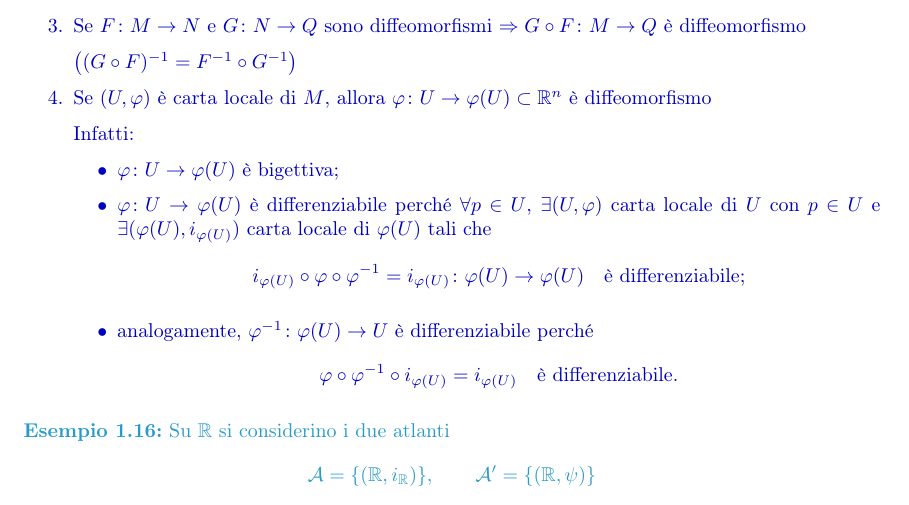
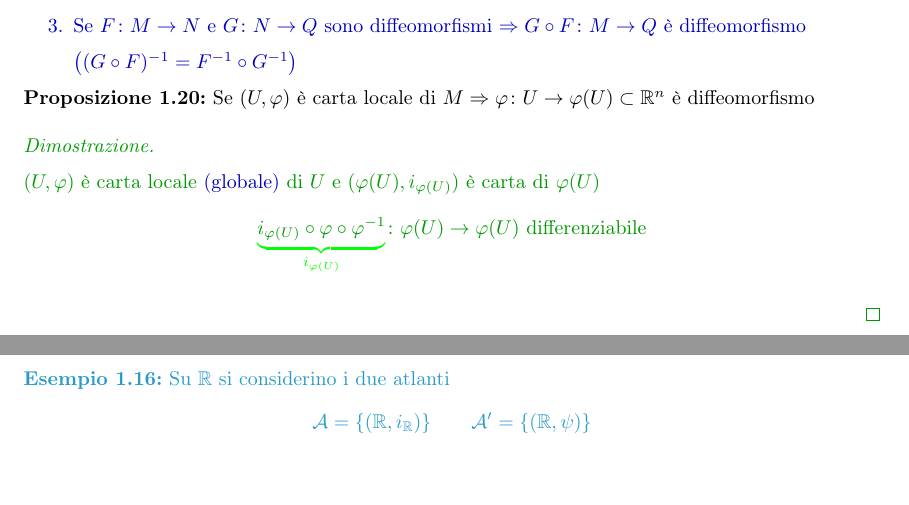
Before and after one commit to Nutontrante/Introduzione-alle-varieta-differenziabili, a LaTeX document (main.tex, which reads Varieta differenziabili.tex): part of page 47 of 50 before the commit and two parts of pages 47 and 48 of 51 after it, the two joined at a grey line, cut so that both start at the same text, the shorter picture padded with empty space. Compiled offline with pdfLaTeX.

Commit message:
Ristrutturato il contenuto della sezione sulle carte locali, introducendo una nuova proposizione e semplificando la definizione di diffeomorfismo. Aggiornato il file PDF.

```diff
--- a/Varieta differenziabili.tex
+++ b/Varieta differenziabili.tex
@@ -2108,27 +2108,24 @@
             \item Se $F \colon M \to N$ e $G \colon N \to Q$ sono diffeomorfismi $\Rightarrow G \circ F \colon M \to Q$ è diffeomorfismo
 
             $\bigl((G \circ F)^{-1} = F^{-1} \circ G^{-1}\bigr)$
-            \item Se $(U, \varphi)$ è carta locale di $M$, allora $\varphi \colon U \to \varphi(U) \subset \mathbb{R}^n$ è diffeomorfismo
-
-            Infatti:
-            \begin{itemize}
-                \item $\varphi \colon U \to \varphi(U)$ è bigettiva;
-                \item $\varphi \colon U \to \varphi(U)$ è differenziabile perché $\forall p \in U$, $\exists (U, \varphi)$ carta locale di $U$ con $p \in U$ e $\exists (\varphi(U), i_{\varphi(U)})$ carta locale di $\varphi(U)$ tali che
-                \[
-                i_{\varphi(U)} \circ \varphi \circ \varphi^{-1} = i_{\varphi(U)} \colon \varphi(U) \to \varphi(U) \quad \text{è differenziabile;}
-                \]
-                \item analogamente, $\varphi^{-1} \colon \varphi(U) \to U$ è differenziabile perché
-                \[
-                \varphi \circ \varphi^{-1} \circ i_{\varphi(U)} = i_{\varphi(U)} \quad \text{è differenziabile.}
-                \]
-            \end{itemize}
         \end{enumerate}
         \end{osservazione}
-
+        \begin{proposizione}
+        Se $(U, \varphi)$ è carta locale di $M \Rightarrow \varphi \colon U \to \varphi(U) \subset \mathbb{R}^n$ è diffeomorfismo
+        \end{proposizione}
+        \begin{proof}
+        \mbox{}
+
+        $(U, \varphi)$ è carta locale \textcolor{blu}{(globale)} di $U$ e $(\varphi(U), i_{\varphi(U)})$ è carta di $\varphi(U)$
+        \[ \textcolor{green}{\underbrace{\textcolor{verde}{i_{\varphi(U)} \circ \varphi \circ \varphi^{-1}}}_{i_{\varphi(U)}}} \colon \varphi(U) \to \varphi(U) \text{ differenziabile} \]
+
+        \end{proof}
+
+        \newpage
         \begin{esempio}
         Su $\mathbb{R}$ si considerino i due atlanti
         \[
-        \mathcal{A} = \{(\mathbb{R}, i_{\mathbb{R}})\}, \qquad \mathcal{A}' = \{(\mathbb{R}, \psi)\}
+        \mathcal{A} = \{(\mathbb{R}, i_{\mathbb{R}})\} \qquad \mathcal{A}' = \{(\mathbb{R}, \psi)\}
         \]
         dove $\psi \colon \mathbb{R} \to \mathbb{R}$, $\psi(x) = x^3$.
 
```
Also changed, not shown: main.pdf.
